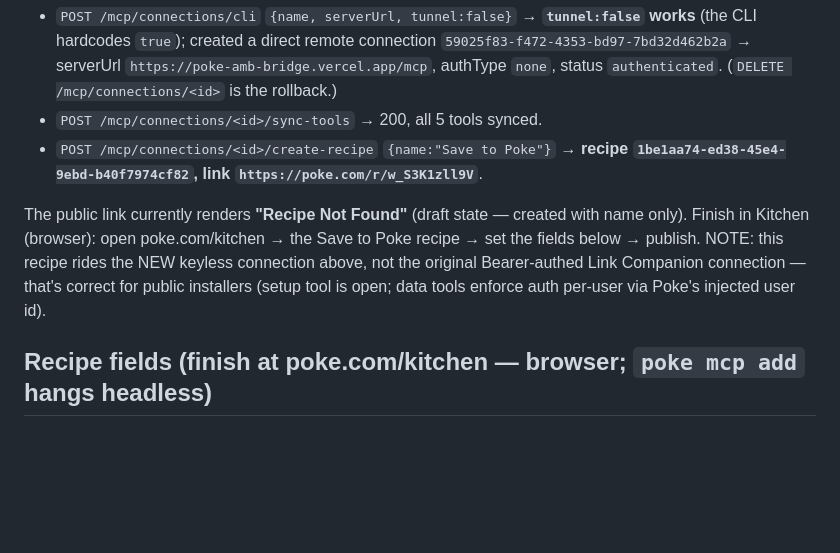
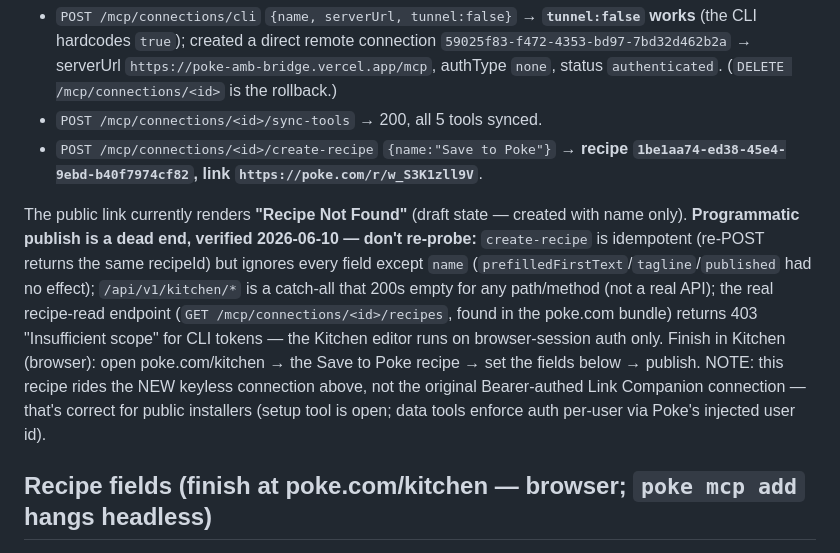
Before and after one commit to kevinnguyen805/poke-amb-bridge, a Markdown page: RECIPE-SAVE-TO-POKE.md, the part around the change. GitHub-like rendering; blank space fills up the shorter version.

Commit message:
Recipe kit: record programmatic-publish dead end (CLI token scope)
Co-Authored-By: Claude Fable 5 <noreply@anthropic.com>

```diff
--- a/RECIPE-SAVE-TO-POKE.md
+++ b/RECIPE-SAVE-TO-POKE.md
@@ -32,7 +32,7 @@ The Poke backend API at `https://poke.com/api/v1` was mapped from the `poke@0.4.
 - `POST /mcp/connections/<id>/sync-tools` → 200, all 5 tools synced.
 - `POST /mcp/connections/<id>/create-recipe` `{name:"Save to Poke"}` → **recipe `1be1aa74-ed38-45e4-9ebd-b40f7974cf82`, link `https://poke.com/r/w_S3K1zll9V`**.
 
-The public link currently renders **"Recipe Not Found"** (draft state — created with name only). Finish in Kitchen (browser): open poke.com/kitchen → the Save to Poke recipe → set the fields below → publish. NOTE: this recipe rides the NEW keyless connection above, not the original Bearer-authed Link Companion connection — that's correct for public installers (setup tool is open; data tools enforce auth per-user via Poke's injected user id).
+The public link currently renders **"Recipe Not Found"** (draft state — created with name only). **Programmatic publish is a dead end, verified 2026-06-10 — don't re-probe:** `create-recipe` is idempotent (re-POST returns the same recipeId) but ignores every field except `name` (`prefilledFirstText`/`tagline`/`published` had no effect); `/api/v1/kitchen/*` is a catch-all that 200s empty for any path/method (not a real API); the real recipe-read endpoint (`GET /mcp/connections/<id>/recipes`, found in the poke.com bundle) returns 403 "Insufficient scope" for CLI tokens — the Kitchen editor runs on browser-session auth only. Finish in Kitchen (browser): open poke.com/kitchen → the Save to Poke recipe → set the fields below → publish. NOTE: this recipe rides the NEW keyless connection above, not the original Bearer-authed Link Companion connection — that's correct for public installers (setup tool is open; data tools enforce auth per-user via Poke's injected user id).
 ## Recipe fields (finish at poke.com/kitchen — browser; `poke mcp add` hangs headless)
 | Field | Value |
 | --- | --- |
```
